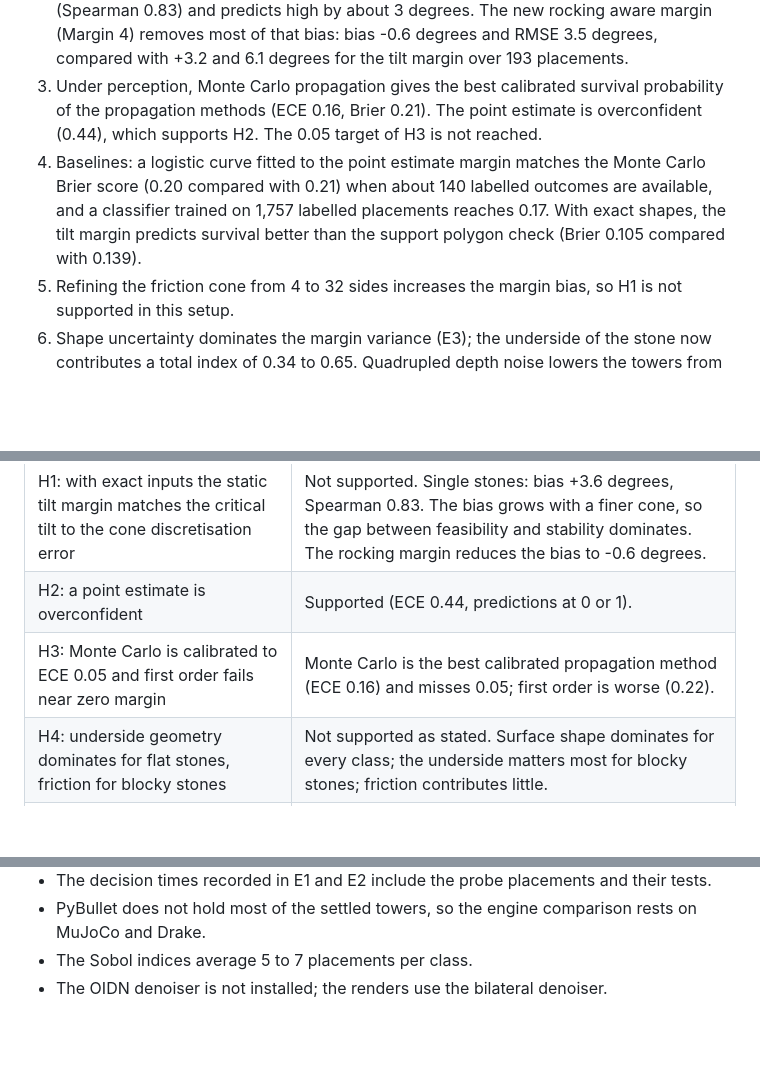
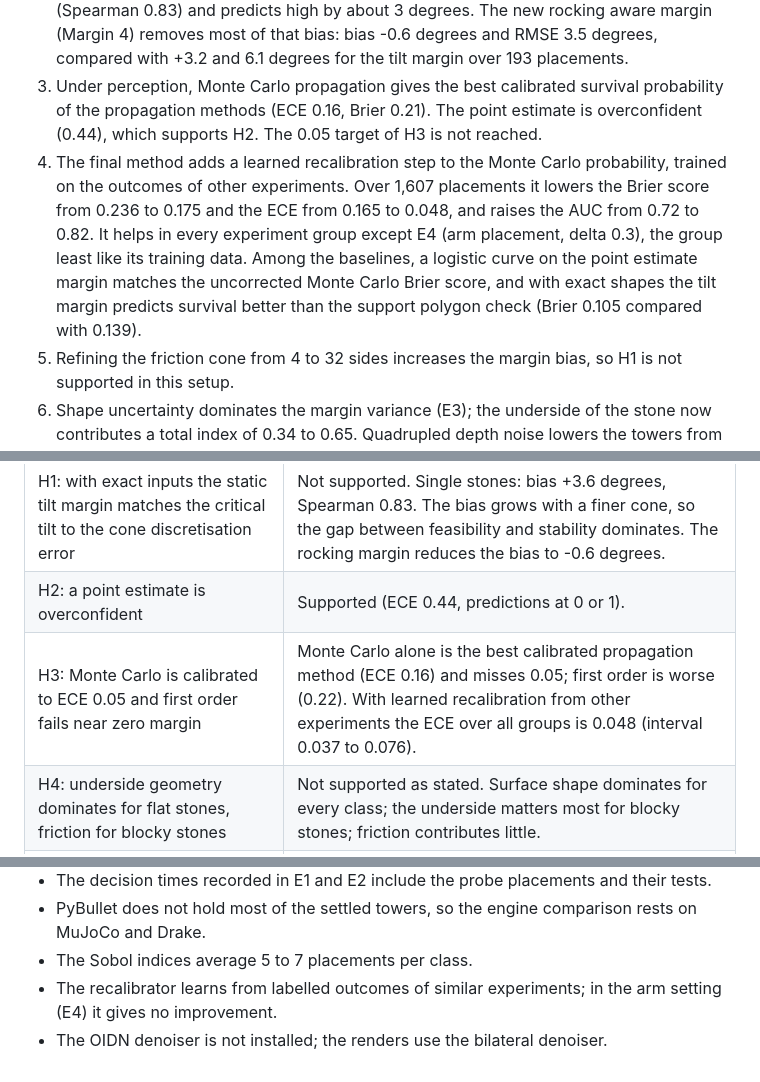
Before and after one commit to elyarenom3/topple, a Markdown page: results/REPORT.md, 3 parts joined by grey strips. Rendered like a GitHub page; blank space fills up the shorter version.

```diff
--- a/results/REPORT.md
+++ b/results/REPORT.md
@@ -18,11 +18,13 @@ report are kept in `results/archive_v1/`.
 3. Under perception, Monte Carlo propagation gives the best calibrated survival probability of
    the propagation methods (ECE 0.16, Brier 0.21). The point estimate is overconfident (0.44),
    which supports H2. The 0.05 target of H3 is not reached.
-4. Baselines: a logistic curve fitted to the point estimate margin matches the Monte Carlo Brier
-   score (0.20 compared with 0.21) when about 140 labelled outcomes are available, and a
-   classifier trained on 1,757 labelled placements reaches 0.17. With exact shapes, the tilt
-   margin predicts survival better than the support polygon check (Brier 0.105 compared with
-   0.139).
+4. The final method adds a learned recalibration step to the Monte Carlo probability, trained on
+   the outcomes of other experiments. Over 1,607 placements it lowers the Brier score from 0.236
+   to 0.175 and the ECE from 0.165 to 0.048, and raises the AUC from 0.72 to 0.82. It helps in
+   every experiment group except E4 (arm placement, delta 0.3), the group least like its training
+   data. Among the baselines, a logistic curve on the point estimate margin matches the
+   uncorrected Monte Carlo Brier score, and with exact shapes the tilt margin predicts survival
+   better than the support polygon check (Brier 0.105 compared with 0.139).
 5. Refining the friction cone from 4 to 32 sides increases the margin bias, so H1 is not
    supported in this setup.
 6. Shape uncertainty dominates the margin variance (E3); the underside of the stone now
@@ -348,7 +383,7 @@ planning on irregular stones next to a tower is the step that most often fails.
 | --- | --- |
 | H1: with exact inputs the static tilt margin matches the critical tilt to the cone discretisation error | Not supported. Single stones: bias +3.6 degrees, Spearman 0.83. The bias grows with a finer cone, so the gap between feasibility and stability dominates. The rocking margin reduces the bias to -0.6 degrees. |
 | H2: a point estimate is overconfident | Supported (ECE 0.44, predictions at 0 or 1). |
-| H3: Monte Carlo is calibrated to ECE 0.05 and first order fails near zero margin | Monte Carlo is the best calibrated propagation method (ECE 0.16) and misses 0.05; first order is worse (0.22). |
+| H3: Monte Carlo is calibrated to ECE 0.05 and first order fails near zero margin | Monte Carlo alone is the best calibrated propagation method (ECE 0.16) and misses 0.05; first order is worse (0.22). With learned recalibration from other experiments the ECE over all groups is 0.048 (interval 0.037 to 0.076). |
 | H4: underside geometry dominates for flat stones, friction for blocky stones | Not supported as stated. Surface shape dominates for every class; the underside matters most for blocky stones; friction contributes little. |
 | H5: a lower confidence bound objective reduces collapses at a small height cost | Inconclusive at 24 towers per value (0 to 2 collapses per value). |
 
@@ -376,4 +411,6 @@ is written by `scripts/export_viewer.py` to `results/viewer/tower_viewer.html`.
 - PyBullet does not hold most of the settled towers, so the engine comparison rests on MuJoCo and
   Drake.
 - The Sobol indices average 5 to 7 placements per class.
+- The recalibrator learns from labelled outcomes of similar experiments; in the arm setting (E4)
+  it gives no improvement.
 - The OIDN denoiser is not installed; the renders use the bilateral denoiser.
```
Also changed, not shown: other parts of results/REPORT.md (+33 -0 lines), results/recalibration/recalibration.md (added, +48 -0 lines), results/recalibration/recalibration_reliability.png (added), 5 other files.
